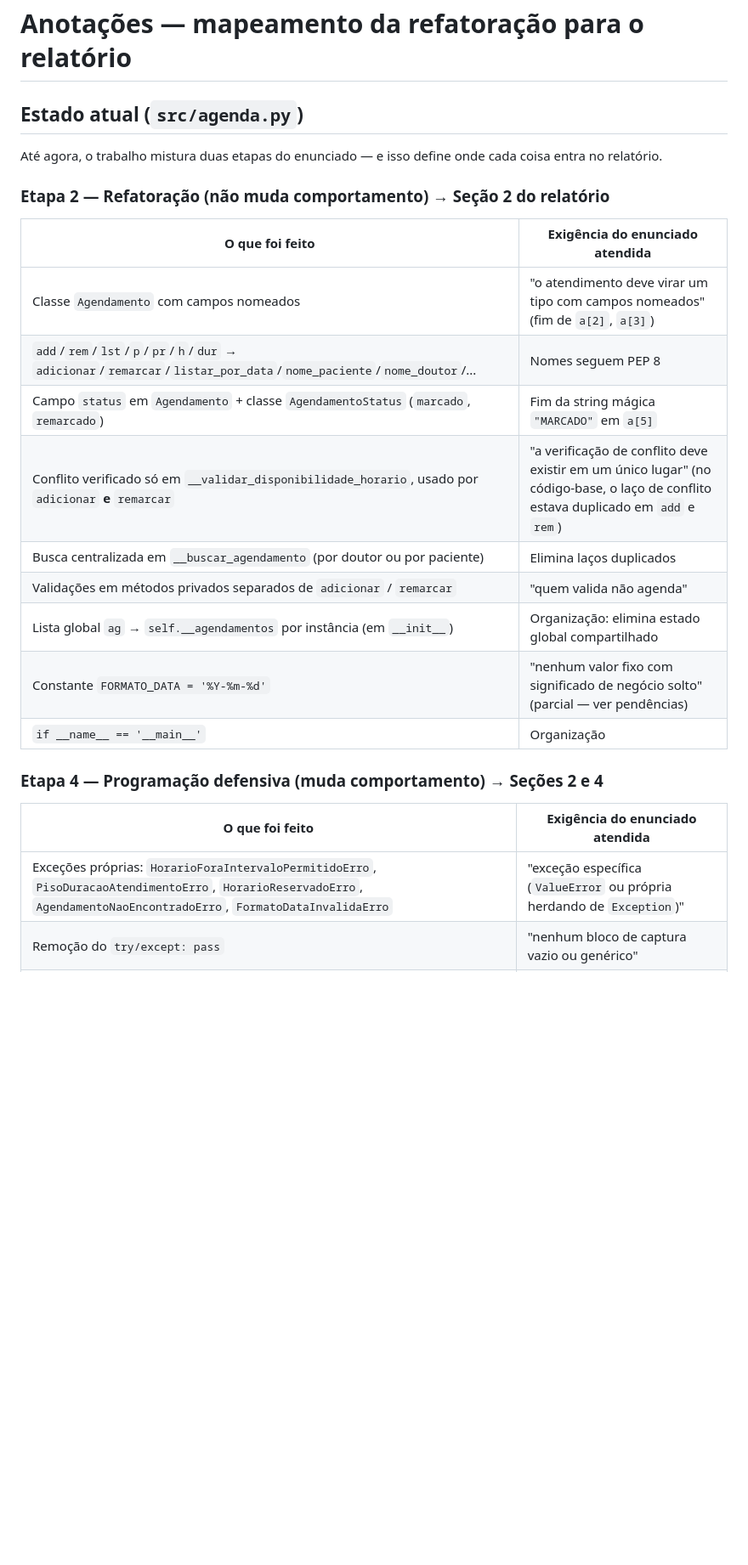
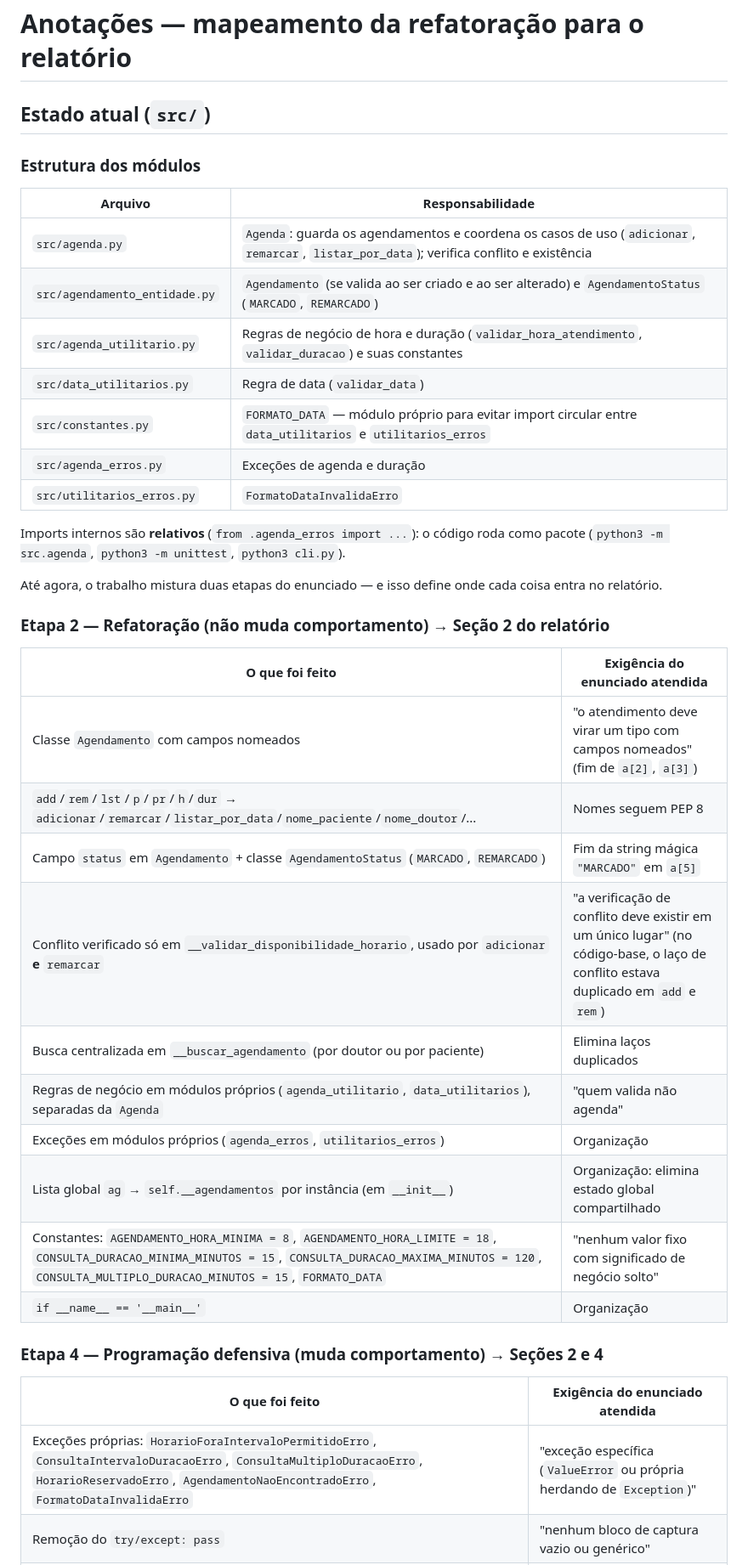
Before and after one commit to JerbesonViny/boas-praticas-projeto-faculdade, a Markdown page: ANOTACOES.md, the part around one of its changes. Shown at 85% size. Rendered like a GitHub page; blank space fills up the shorter version.

```diff
--- a/ANOTACOES.md
+++ b/ANOTACOES.md
@@ -1,6 +1,20 @@
 # Anotações — mapeamento da refatoração para o relatório
 
-## Estado atual (`src/agenda.py`)
+## Estado atual (`src/`)
+
+### Estrutura dos módulos
+
+| Arquivo | Responsabilidade |
+|---|---|
+| `src/agenda.py` | `Agenda`: guarda os agendamentos e coordena os casos de uso (`adicionar`, `remarcar`, `listar_por_data`); verifica conflito e existência |
+| `src/agendamento_entidade.py` | `Agendamento` (se valida ao ser criado e ao ser alterado) e `AgendamentoStatus` (`MARCADO`, `REMARCADO`) |
+| `src/agenda_utilitario.py` | Regras de negócio de hora e duração (`validar_hora_atendimento`, `validar_duracao`) e suas constantes |
+| `src/data_utilitarios.py` | Regra de data (`validar_data`) |
+| `src/constantes.py` | `FORMATO_DATA` — módulo próprio para evitar import circular entre `data_utilitarios` e `utilitarios_erros` |
+| `src/agenda_erros.py` | Exceções de agenda e duração |
+| `src/utilitarios_erros.py` | `FormatoDataInvalidaErro` |
+
+Imports internos são **relativos** (`from .agenda_erros import ...`): o código roda como pacote (`python3 -m src.agenda`, `python3 -m unittest`, `python3 cli.py`).
 
 Até agora, o trabalho mistura duas etapas do enunciado — e isso define onde cada coisa entra no relatório.
 
@@ -10,17 +24,18 @@ Até agora, o trabalho mistura duas etapas do enunciado — e isso define onde c
 |---|---|
 | Classe `Agendamento` com campos nomeados | "o atendimento deve virar um tipo com campos nomeados" (fim de `a[2]`, `a[3]`) |
 | `add`/`rem`/`lst`/`p`/`pr`/`h`/`dur` → `adicionar`/`remarcar`/`listar_por_data`/`nome_paciente`/`nome_doutor`/... | Nomes seguem PEP 8 |
-| Campo `status` em `Agendamento` + classe `AgendamentoStatus` (`marcado`, `remarcado`) | Fim da string mágica `"MARCADO"` em `a[5]` |
+| Campo `status` em `Agendamento` + classe `AgendamentoStatus` (`MARCADO`, `REMARCADO`) | Fim da string mágica `"MARCADO"` em `a[5]` |
 | Conflito verificado só em `__validar_disponibilidade_horario`, usado por `adicionar` **e** `remarcar` | "a verificação de conflito deve existir em um único lugar" (no código-base, o laço de conflito estava duplicado em `add` e `rem`) |
 | Busca centralizada em `__buscar_agendamento` (por doutor ou por paciente) | Elimina laços duplicados |
-| Validações em métodos privados separados de `adicionar` / `remarcar` | "quem valida não agenda" |
+| Regras de negócio em módulos próprios (`agenda_utilitario`, `data_utilitarios`), separadas da `Agenda` | "quem valida não agenda" |
+| Exceções em módulos próprios (`agenda_erros`, `utilitarios_erros`) | Organização |
 | Lista global `ag` → `self.__agendamentos` por instância (em `__init__`) | Organização: elimina estado global compartilhado |
-| Constante `FORMATO_DATA = '%Y-%m-%d'` | "nenhum valor fixo com significado de negócio solto" (parcial — ver pendências) |
+| Constantes: `AGENDAMENTO_HORA_MINIMA = 8`, `AGENDAMENTO_HORA_LIMITE = 18`, `CONSULTA_DURACAO_MINIMA_MINUTOS = 15`, `CONSULTA_DURACAO_MAXIMA_MINUTOS = 120`, `CONSULTA_MULTIPLO_DURACAO_MINUTOS = 15`, `FORMATO_DATA` | "nenhum valor fixo com significado de negócio solto" |
 | `if __name__ == '__main__'` | Organização |
 
 ### Etapa 4 — Programação defensiva (muda comportamento) → Seções 2 e 4
 
 | O que foi feito | Exigência do enunciado atendida |
 |---|---|
-| Exceções próprias: `HorarioForaIntervaloPermitidoErro`, `PisoDuracaoAtendimentoErro`, `HorarioReservadoErro`, `AgendamentoNaoEncontradoErro`, `FormatoDataInvalidaErro` | "exceção específica (`ValueError` ou própria herdando de `Exception`)" |
+| Exceções próprias: `HorarioForaIntervaloPermitidoErro`, `ConsultaIntervaloDuracaoErro`, `ConsultaMultiploDuracaoErro`, `HorarioReservadoErro`, `AgendamentoNaoEncontradoErro`, `FormatoDataInvalidaErro` | "exceção específica (`ValueError` ou própria herdando de `Exception`)" |
 | Remoção do `try/except: pass` | "nenhum bloco de captura vazio ou genérico" |
```
Also changed, not shown: other parts of ANOTACOES.md (+63 -42 lines).
